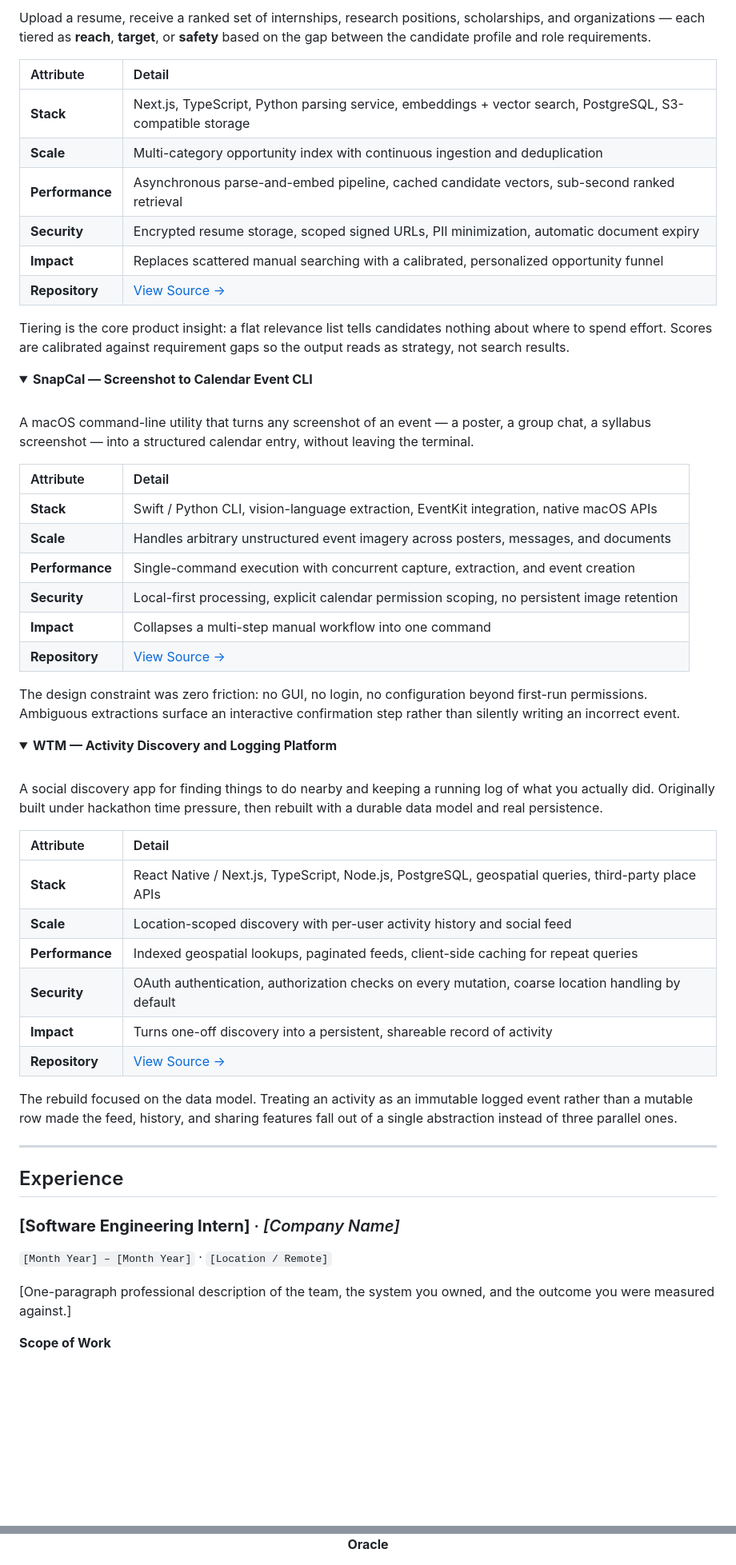
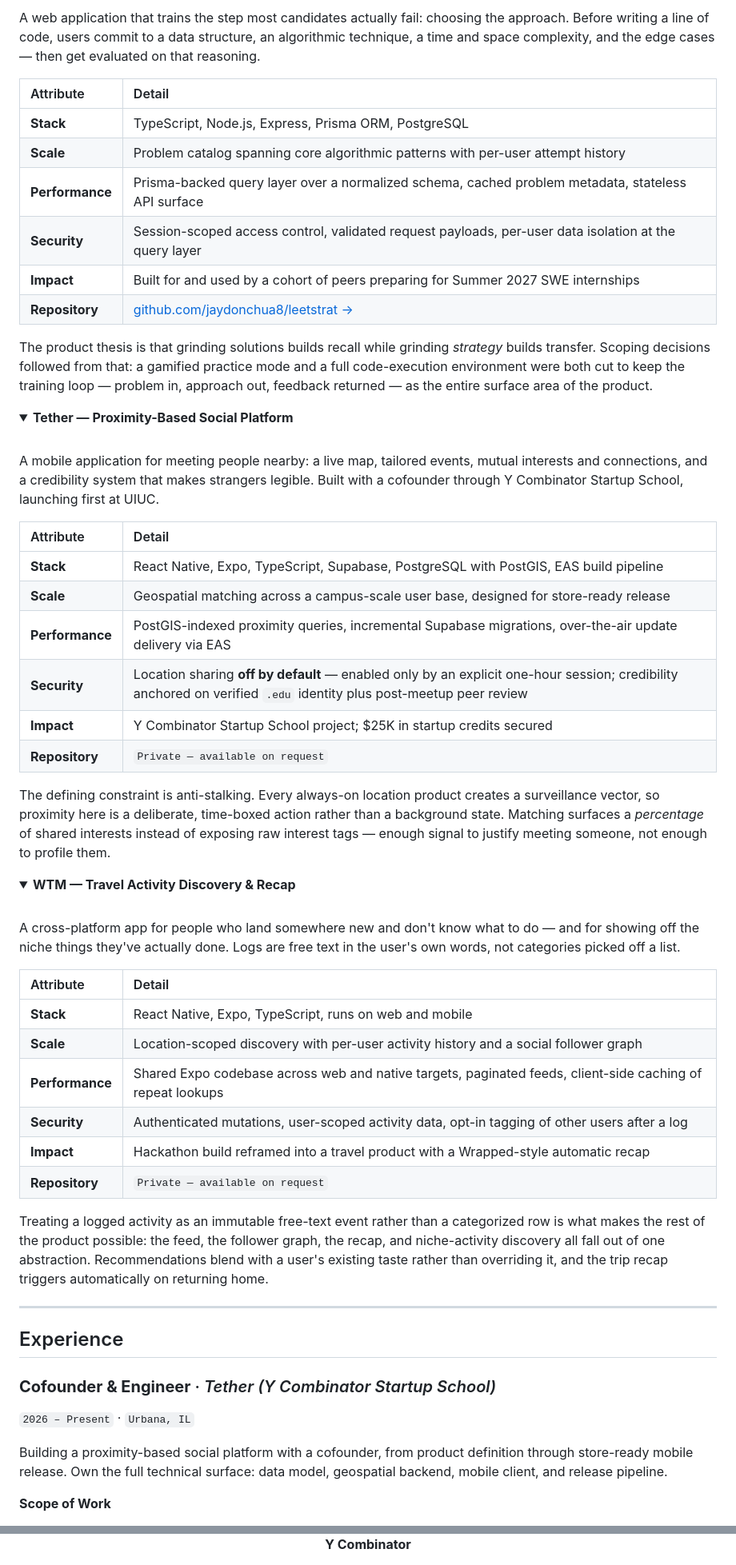
Before and after one commit to jaydonchua8/jaydonchua8, a Markdown page: README.md, 2 parts joined by grey strips. Shown at 80% size. Drawn GitHub-style; folded sections open; blank space fills up the shorter version.

Commit message:
Revise README with updated personal and project information
Updated README to reflect personal branding and project details.

```diff
--- a/README.md
+++ b/README.md
@@ -150,58 +147,58 @@ The hard engineering problem is grading open-ended reasoning reliably. Strategy
 
 <br/>
 
-Upload a resume, receive a ranked set of internships, research positions, scholarships, and organizations — each tiered as **reach**, **target**, or **safety** based on the gap between the candidate profile and role requirements.
+A web application that trains the step most candidates actually fail: choosing the approach. Before writing a line of code, users commit to a data structure, an algorithmic technique, a time and space complexity, and the edge cases — then get evaluated on that reasoning.
 
 | Attribute | Detail |
 | :--- | :--- |
-| **Stack** | Next.js, TypeScript, Python parsing service, embeddings + vector search, PostgreSQL, S3-compatible storage |
-| **Scale** | Multi-category opportunity index with continuous ingestion and deduplication |
-| **Performance** | Asynchronous parse-and-embed pipeline, cached candidate vectors, sub-second ranked retrieval |
-| **Security** | Encrypted resume storage, scoped signed URLs, PII minimization, automatic document expiry |
-| **Impact** | Replaces scattered manual searching with a calibrated, personalized opportunity funnel |
-| **Repository** | [View Source →](https://github.com/USERNAME/opportunity-matcher) |
+| **Stack** | TypeScript, Node.js, Express, Prisma ORM, PostgreSQL |
+| **Scale** | Problem catalog spanning core algorithmic patterns with per-user attempt history |
+| **Performance** | Prisma-backed query layer over a normalized schema, cached problem metadata, stateless API surface |
+| **Security** | Session-scoped access control, validated request payloads, per-user data isolation at the query layer |
+| **Impact** | Built for and used by a cohort of peers preparing for Summer 2027 SWE internships |
+| **Repository** | [github.com/jaydonchua8/leetstrat →](https://github.com/jaydonchua8/leetstrat) |
 
-Tiering is the core product insight: a flat relevance list tells candidates nothing about where to spend effort. Scores are calibrated against requirement gaps so the output reads as strategy, not search results.
+The product thesis is that grinding solutions builds recall while grinding *strategy* builds transfer. Scoping decisions followed from that: a gamified practice mode and a full code-execution environment were both cut to keep the training loop — problem in, approach out, feedback returned — as the entire surface area of the product.
 
 </details>
 
 <details>
-<summary><b>SnapCal — Screenshot to Calendar Event CLI</b></summary>
+<summary><b>Tether — Proximity-Based Social Platform</b></summary>
 
 <br/>
 
-A macOS command-line utility that turns any screenshot of an event — a poster, a group chat, a syllabus screenshot — into a structured calendar entry, without leaving the terminal.
+A mobile application for meeting people nearby: a live map, tailored events, mutual interests and connections, and a credibility system that makes strangers legible. Built with a cofounder through Y Combinator Startup School, launching first at UIUC.
 
 | Attribute | Detail |
 | :--- | :--- |
-| **Stack** | Swift / Python CLI, vision-language extraction, EventKit integration, native macOS APIs |
-| **Scale** | Handles arbitrary unstructured event imagery across posters, messages, and documents |
-| **Performance** | Single-command execution with concurrent capture, extraction, and event creation |
-| **Security** | Local-first processing, explicit calendar permission scoping, no persistent image retention |
-| **Impact** | Collapses a multi-step manual workflow into one command |
-| **Repository** | [View Source →](https://github.com/USERNAME/snapcal) |
+| **Stack** | React Native, Expo, TypeScript, Supabase, PostgreSQL with PostGIS, EAS build pipeline |
+| **Scale** | Geospatial matching across a campus-scale user base, designed for store-ready release |
+| **Performance** | PostGIS-indexed proximity queries, incremental Supabase migrations, over-the-air update delivery via EAS |
+| **Security** | Location sharing **off by default** — enabled only by an explicit one-hour session; credibility anchored on verified `.edu` identity plus post-meetup peer review |
+| **Impact** | Y Combinator Startup School project; $25K in startup credits secured |
+| **Repository** | `Private — available on request` |
 
-The design constraint was zero friction: no GUI, no login, no configuration beyond first-run permissions. Ambiguous extractions surface an interactive confirmation step rather than silently writing an incorrect event.
+The defining constraint is anti-stalking. Every always-on location product creates a surveillance vector, so proximity here is a deliberate, time-boxed action rather than a background state. Matching surfaces a *percentage* of shared interests instead of exposing raw interest tags — enough signal to justify meeting someone, not enough to profile them.
 
 </details>
 
 <details>
-<summary><b>WTM — Activity Discovery and Logging Platform</b></summary>
+<summary><b>WTM — Travel Activity Discovery & Recap</b></summary>
 
 <br/>
 
-A social discovery app for finding things to do nearby and keeping a running log of what you actually did. Originally built under hackathon time pressure, then rebuilt with a durable data model and real persistence.
+A cross-platform app for people who land somewhere new and don't know what to do — and for showing off the niche things they've actually done. Logs are free text in the user's own words, not categories picked off a list.
 
 | Attribute | Detail |
 | :--- | :--- |
-| **Stack** | React Native / Next.js, TypeScript, Node.js, PostgreSQL, geospatial queries, third-party place APIs |
-| **Scale** | Location-scoped discovery with per-user activity history and social feed |
-| **Performance** | Indexed geospatial lookups, paginated feeds, client-side caching for repeat queries |
-| **Security** | OAuth authentication, authorization checks on every mutation, coarse location handling by default |
-| **Impact** | Turns one-off discovery into a persistent, shareable record of activity |
-| **Repository** | [View Source →](https://github.com/USERNAME/wtm) |
+| **Stack** | React Native, Expo, TypeScript, runs on web and mobile |
+| **Scale** | Location-scoped discovery with per-user activity history and a social follower graph |
+| **Performance** | Shared Expo codebase across web and native targets, paginated feeds, client-side caching of repeat lookups |
+| **Security** | Authenticated mutations, user-scoped activity data, opt-in tagging of other users after a log |
+| **Impact** | Hackathon build reframed into a travel product with a Wrapped-style automatic recap |
+| **Repository** | `Private — available on request` |
 
-The rebuild focused on the data model. Treating an activity as an immutable logged event rather than a mutable row made the feed, history, and sharing features fall out of a single abstraction instead of three parallel ones.
+Treating a logged activity as an immutable free-text event rather than a categorized row is what makes the rest of the product possible: the feed, the follower graph, the recap, and niche-activity discovery all fall out of one abstraction. Recommendations blend with a user's existing taste rather than overriding it, and the trip recap triggers automatically on returning home.
 
 </details>
 
@@ -209,9 +206,9 @@ The rebuild focused on the data model. Treating an activity as an immutable logg
 
 ## Experience
 
-### **[Software Engineering Intern]** · *[Company Name]*
-`[Month Year] – [Month Year]` · `[Location / Remote]`
+### **Cofounder & Engineer** · *Tether (Y Combinator Startup School)*
+`2026 – Present` · `Urbana, IL`
 
-[One-paragraph professional description of the team, the system you owned, and the outcome you were measured against.]
+Building a proximity-based social platform with a cofounder, from product definition through store-ready mobile release. Own the full technical surface: data model, geospatial backend, mobile client, and release pipeline.
 
 **Scope of Work**
@@ -275,3 +285,3 @@ The rebuild focused on the data model. Treating an activity as an immutable logg
 
-**Oracle**
+**Y Combinator**
 
```
Also changed, not shown: other parts of README.md (+126 -120 lines).
